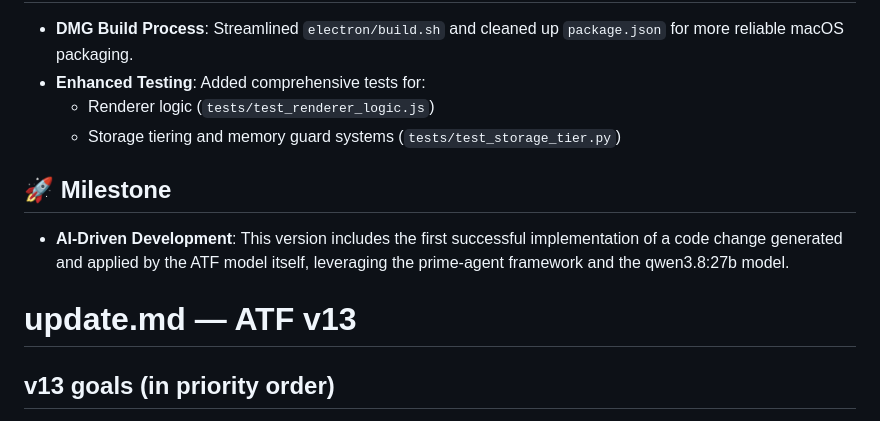
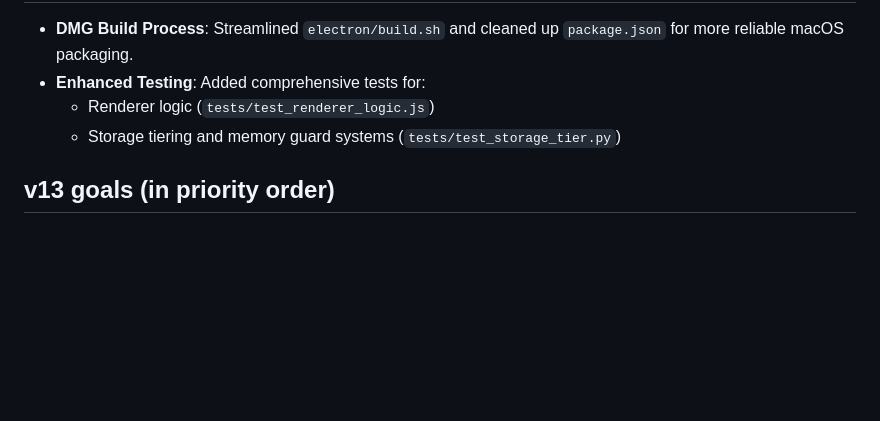
Before and after one commit to amgadtewfik/atf, a Markdown page: readme.md, the part around the change. Rendered like a GitHub page; blank space fills up the shorter version.

```diff
--- a/readme.md
+++ b/readme.md
@@ -36,10 +36,6 @@ Laid the foundation for multi-tier model creation:
   - Renderer logic (`tests/test_renderer_logic.js`)
   - Storage tiering and memory guard systems (`tests/test_storage_tier.py`)
 
-## 🚀 Milestone
-- **AI-Driven Development**: This version includes the first successful implementation of a code change generated and applied by the ATF model itself, leveraging the prime-agent framework and the qwen3.8:27b model.
-# update.md — ATF v13
-
 ## v13 goals (in priority order)
 
 1. **Fix the two stale tests** — `tests/test_inference.py` imports
```
